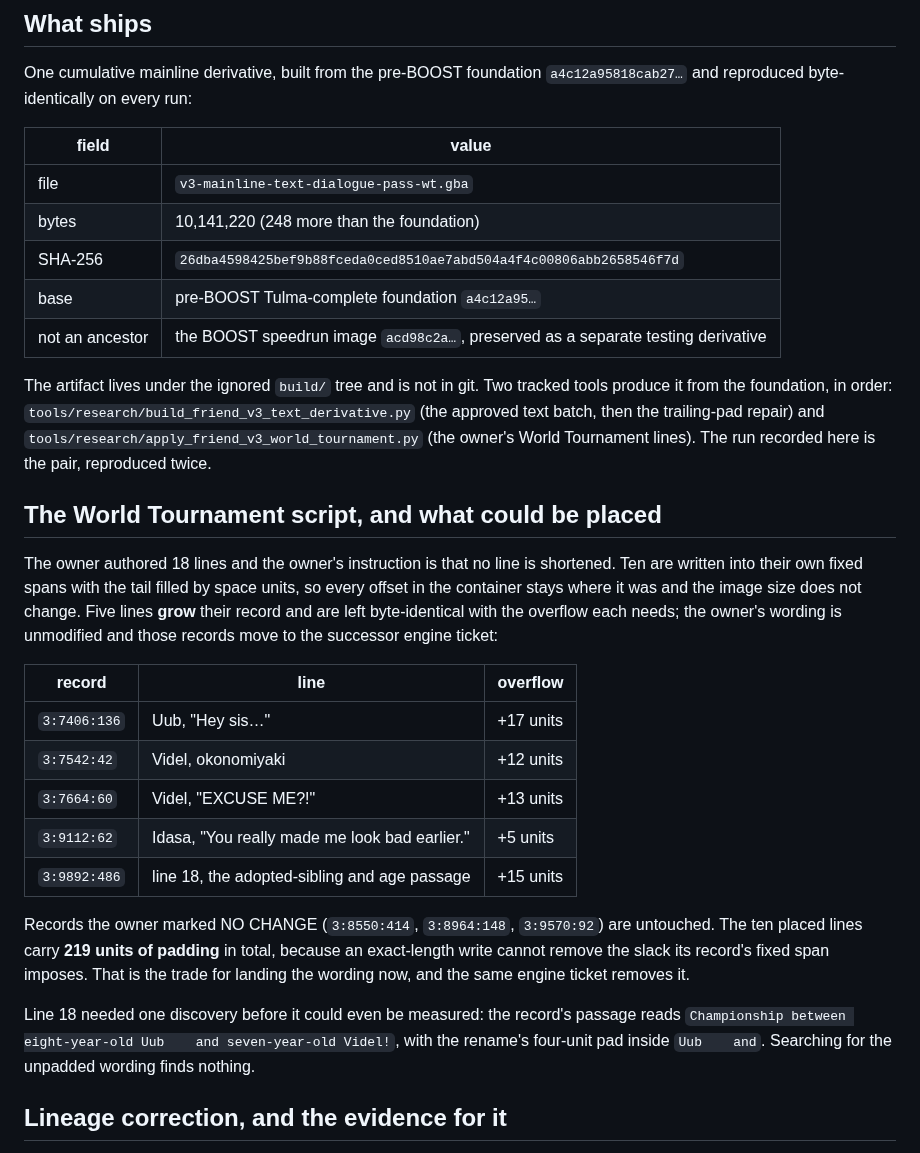
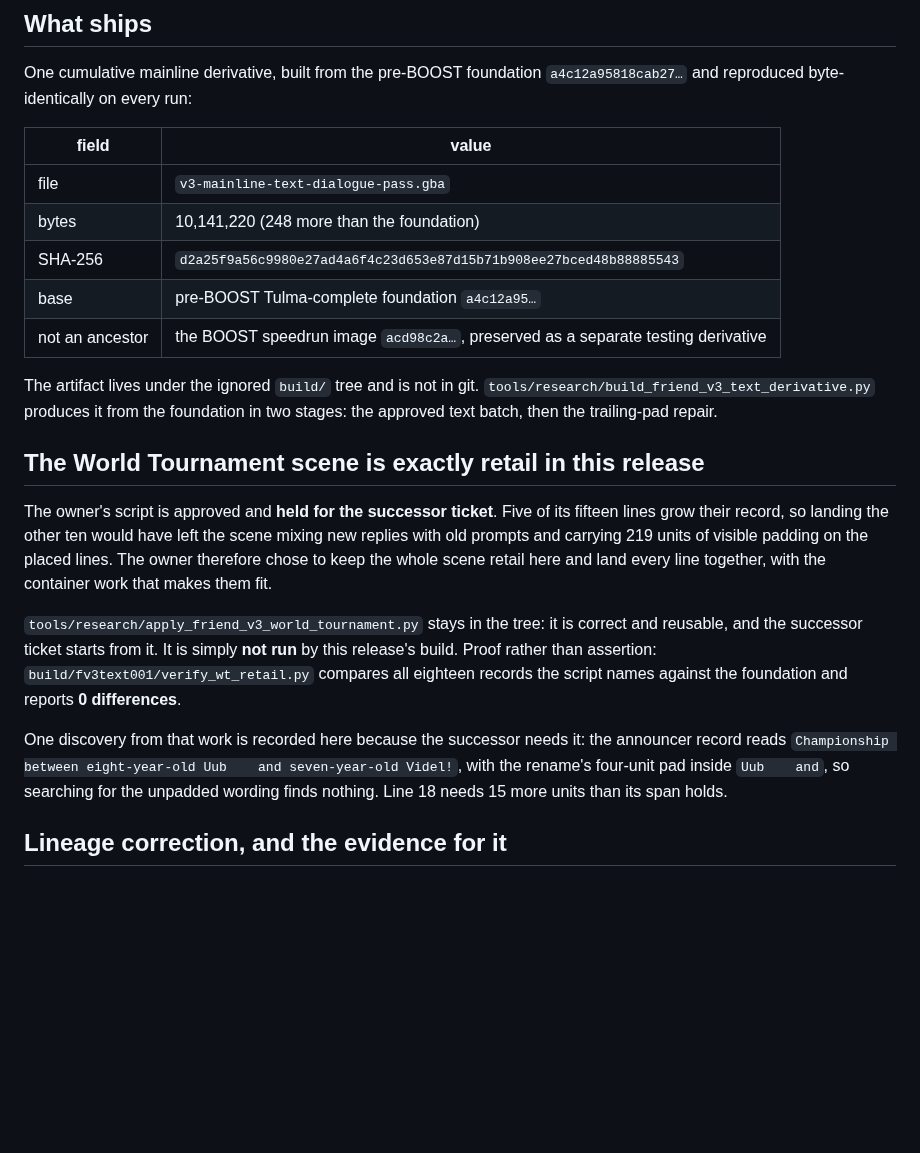
Before and after one commit to siruiusamory-cmyk/buusfury-decomp, a Markdown page: docs/research/FRIEND_V3_TEXT_DIALOGUE_PASS_INTEGRATION.md, the part around the change. GitHub-like rendering; blank space fills up the shorter version.

```diff
--- a/docs/research/FRIEND_V3_TEXT_DIALOGUE_PASS_INTEGRATION.md
+++ b/docs/research/FRIEND_V3_TEXT_DIALOGUE_PASS_INTEGRATION.md
@@ -10,42 +10,33 @@ and reproduced byte-identically on every run:
 
 | field | value |
 | --- | --- |
-| file | `v3-mainline-text-dialogue-pass-wt.gba` |
+| file | `v3-mainline-text-dialogue-pass.gba` |
 | bytes | 10,141,220 (248 more than the foundation) |
-| SHA-256 | `26dba4598425bef9b88fceda0ced8510ae7abd504a4f4c00806abb2658546f7d` |
+| SHA-256 | `d2a25f9a56c9980e27ad4a6f4c23d653e87d15b71b908ee27bced48b88885543` |
 | base | pre-BOOST Tulma-complete foundation `a4c12a95…` |
 | not an ancestor | the BOOST speedrun image `acd98c2a…`, preserved as a separate testing derivative |
 
-The artifact lives under the ignored `build/` tree and is not in git. Two tracked tools
-produce it from the foundation, in order:
-`tools/research/build_friend_v3_text_derivative.py` (the approved text batch, then the
-trailing-pad repair) and `tools/research/apply_friend_v3_world_tournament.py` (the owner's
-World Tournament lines). The run recorded here is the pair, reproduced twice.
+The artifact lives under the ignored `build/` tree and is not in git.
+`tools/research/build_friend_v3_text_derivative.py` produces it from the foundation in two
+stages: the approved text batch, then the trailing-pad repair.
 
-## The World Tournament script, and what could be placed
+## The World Tournament scene is exactly retail in this release
 
-The owner authored 18 lines and the owner's instruction is that no line is shortened. Ten are
-written into their own fixed spans with the tail filled by space units, so every offset in the
-container stays where it was and the image size does not change. Five lines **grow** their
-record and are left byte-identical with the overflow each needs; the owner's wording is
-unmodified and those records move to the successor engine ticket:
+The owner's script is approved and **held for the successor ticket**. Five of its fifteen lines
+grow their record, so landing the other ten would have left the scene mixing new replies with
+old prompts and carrying 219 units of visible padding on the placed lines. The owner therefore
+chose to keep the whole scene retail here and land every line together, with the container work
+that makes them fit.
 
-| record | line | overflow |
-| --- | --- | --- |
-| `3:7406:136` | Uub, "Hey sis…" | +17 units |
-| `3:7542:42` | Videl, okonomiyaki | +12 units |
-| `3:7664:60` | Videl, "EXCUSE ME?!" | +13 units |
-| `3:9112:62` | Idasa, "You really made me look bad earlier." | +5 units |
-| `3:9892:486` | line 18, the adopted-sibling and age passage | +15 units |
+`tools/research/apply_friend_v3_world_tournament.py` stays in the tree: it is correct and
+reusable, and the successor ticket starts from it. It is simply **not run** by this release's
+build. Proof rather than assertion: `build/fv3text001/verify_wt_retail.py` compares all
+eighteen records the script names against the foundation and reports **0 differences**.
 
-Records the owner marked NO CHANGE (`3:8550:414`, `3:8964:148`, `3:9570:92`) are untouched.
-The ten placed lines carry **219 units of padding** in total, because an exact-length write
-cannot remove the slack its record's fixed span imposes. That is the trade for landing the
-wording now, and the same engine ticket removes it.
-
-Line 18 needed one discovery before it could even be measured: the record's passage reads
-`Championship between eight-year-old Uub    and seven-year-old Videl!`, with the rename's
-four-unit pad inside `Uub    and`. Searching for the unpadded wording finds nothing.
+One discovery from that work is recorded here because the successor needs it: the announcer
+record reads `Championship between eight-year-old Uub    and seven-year-old Videl!`, with the
+rename's four-unit pad inside `Uub    and`, so searching for the unpadded wording finds nothing.
+Line 18 needs 15 more units than its span holds.
 
 
 ## Lineage correction, and the evidence for it
```
Also changed, not shown: docs/research/FRIEND_V3_SELECTOR7_MEASUREMENT.md (+80 -61 lines).
